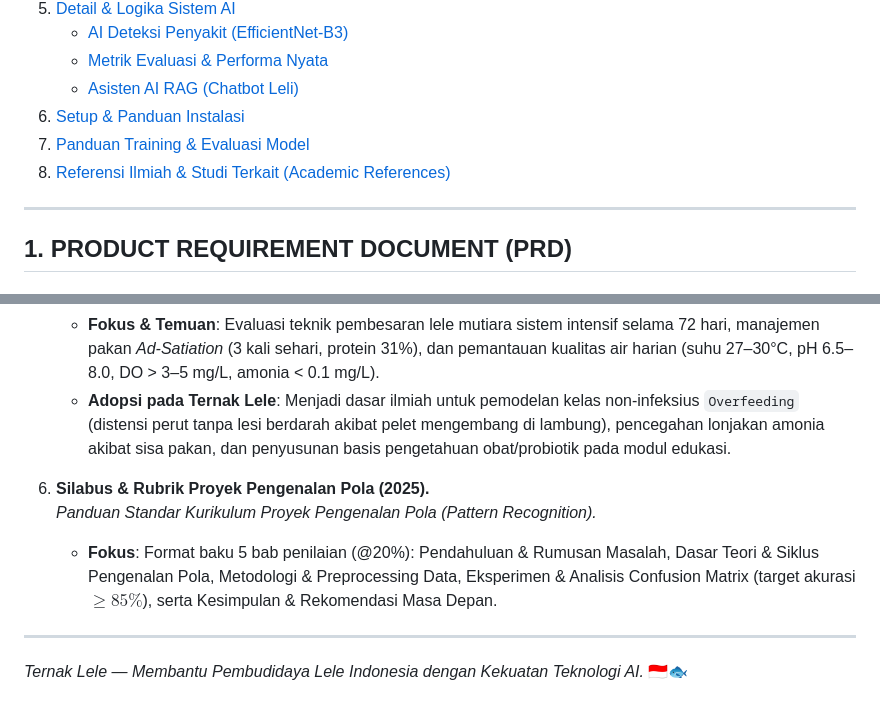
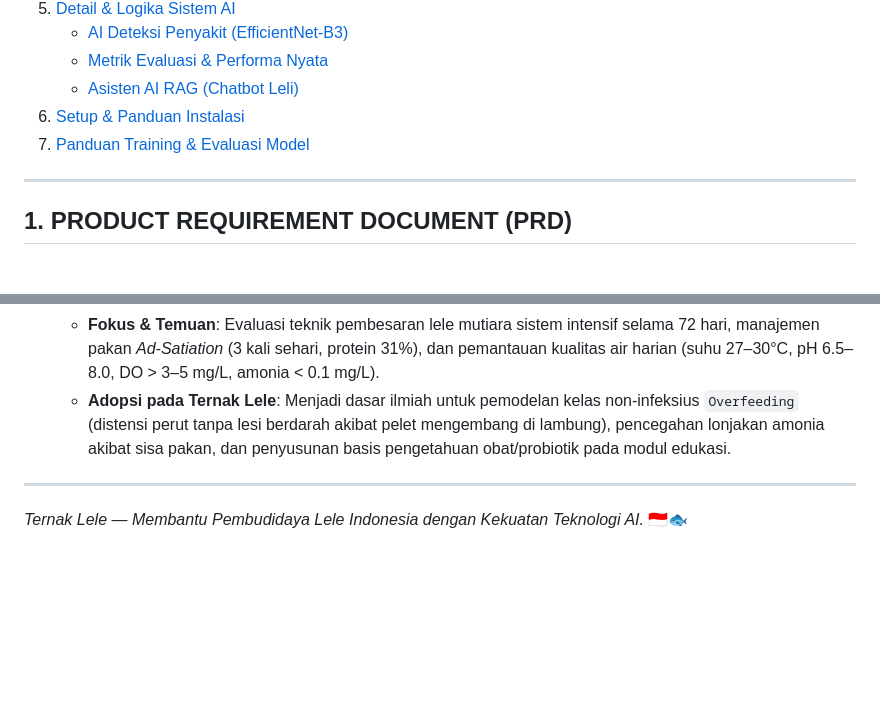
Before and after one commit to hamsigma/Ternak_Lele_Aquaculture, a Markdown page: README.md, 2 parts joined by grey strips. Drawn GitHub-style; blank space fills up the shorter version.

Commit message:
Update README by removing references and syllabus
Removed academic references and project syllabus sections from the README.

```diff
--- a/README.md
+++ b/README.md
@@ -15,7 +15,7 @@ Platform web cerdas terintegrasi berbasis AI untuk deteksi penyakit ikan lele (*
    - [Asisten AI RAG (Chatbot Leli)](#c-asisten-ai-rag-chatbot-leli)
 6. [Setup & Panduan Instalasi](#6-setup--panduan-instalasi)
 7. [Panduan Training & Evaluasi Model](#7-panduan-training--evaluasi-model)
-8. [Referensi Ilmiah & Studi Terkait (Academic References)](#8-referensi-ilmiah--studi-terkait-academic-references)
+
 
 ---
 
@@ -321,9 +321,5 @@ Pengembangan sistem **Ternak Lele** didasarkan pada tinjauan pustaka akademik, r
     *   **Fokus & Temuan**: Evaluasi teknik pembesaran lele mutiara sistem intensif selama 72 hari, manajemen pakan *Ad-Satiation* (3 kali sehari, protein 31%), dan pemantauan kualitas air harian (suhu 27–30°C, pH 6.5–8.0, DO > 3–5 mg/L, amonia < 0.1 mg/L).
     *   **Adopsi pada Ternak Lele**: Menjadi dasar ilmiah untuk pemodelan kelas non-infeksius `Overfeeding` (distensi perut tanpa lesi berdarah akibat pelet mengembang di lambung), pencegahan lonjakan amonia akibat sisa pakan, dan penyusunan basis pengetahuan obat/probiotik pada modul edukasi.
 
-6.  **Silabus & Rubrik Proyek Pengenalan Pola (2025).**
-    *Panduan Standar Kurikulum Proyek Pengenalan Pola (Pattern Recognition).*
-    *   **Fokus**: Format baku 5 bab penilaian (@20%): Pendahuluan & Rumusan Masalah, Dasar Teori & Siklus Pengenalan Pola, Metodologi & Preprocessing Data, Eksperimen & Analisis Confusion Matrix (target akurasi $\ge 85\%$), serta Kesimpulan & Rekomendasi Masa Depan.
-
 ---
 *Ternak Lele — Membantu Pembudidaya Lele Indonesia dengan Kekuatan Teknologi AI.* 🇮🇩🐟
```
